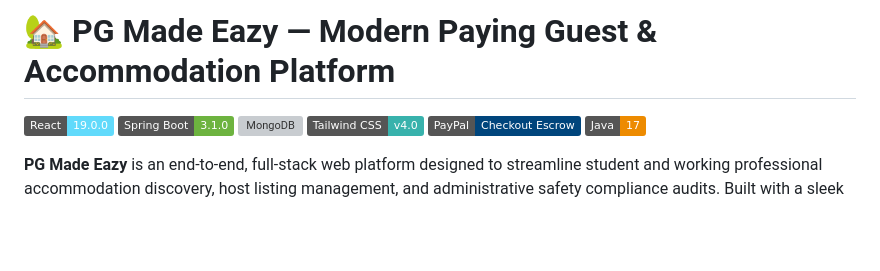
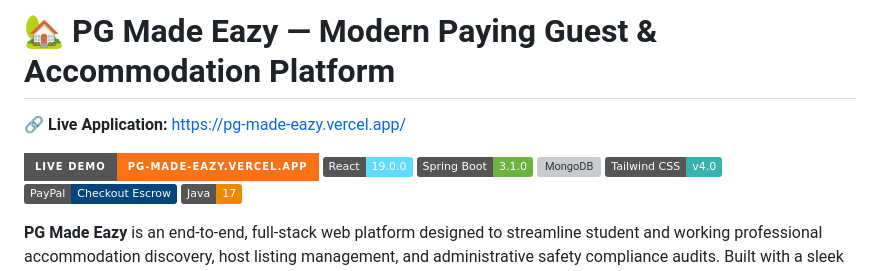
Before and after one commit to VamshiMudiraj05/PGMadeEazy, a Markdown page: README.md, the part around the change. Rendered like a GitHub page; badges without logos; blank space fills up the shorter version; grey boxes are pictures that could not be loaded.

```diff
--- a/README.md
+++ b/README.md
@@ -1,5 +1,8 @@
 # 🏡 PG Made Eazy — Modern Paying Guest & Accommodation Platform
 
+🔗 **Live Application:** [https://pg-made-eazy.vercel.app/](https://pg-made-eazy.vercel.app/)
+
+[![Live Demo](https://img.shields.io/badge/Live%20Demo-pg--made--eazy.vercel.app-F97316?style=for-the-badge&logo=vercel&logoColor=white)](https://pg-made-eazy.vercel.app/)
 [![React](https://img.shields.io/badge/React-19.0.0-61DAFB?logo=react&logoColor=black)](https://react.dev/)
 [![Spring Boot](https://img.shields.io/badge/Spring%20Boot-3.1.0-6DB33F?logo=springboot&logoColor=white)](https://spring.io/projects/spring-boot)
 [![MongoDB](https://img.shields.io/badge/MongoDB-Atlas%20%2F%20Local-47A248?logo=mongodb&logoColor=white)](https://www.mongodb.com/)
```
